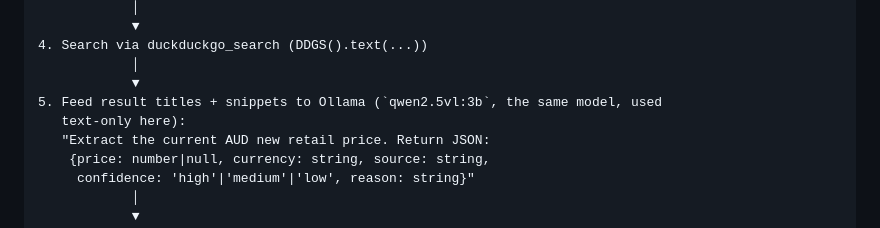
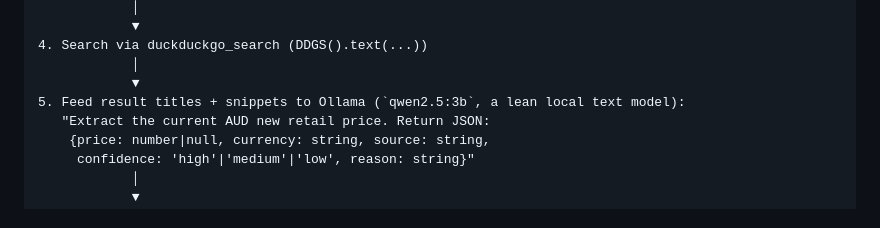
Before and after one commit to rodsawhite/homebox-pricer, a Markdown page: ARCHITECTURE.md, the part around one of its changes. Rendered like a GitHub page.

```diff
--- a/ARCHITECTURE.md
+++ b/ARCHITECTURE.md
@@ -70,8 +76,7 @@ The capture path needs no code from us — it works out of the box once Companio
 4. Search via duckduckgo_search (DDGS().text(...))
             │
             ▼
-5. Feed result titles + snippets to Ollama (`qwen2.5vl:3b`, the same model, used
-   text-only here):
+5. Feed result titles + snippets to Ollama (`qwen2.5:3b`, a lean local text model):
    "Extract the current AUD new retail price. Return JSON:
     {price: number|null, currency: string, source: string,
      confidence: 'high'|'medium'|'low', reason: string}"
```
Also changed, not shown: other parts of ARCHITECTURE.md (+33 -21 lines), TASKS.md (+13 -8 lines), price-lookup/README.md (+2 -2 lines).
